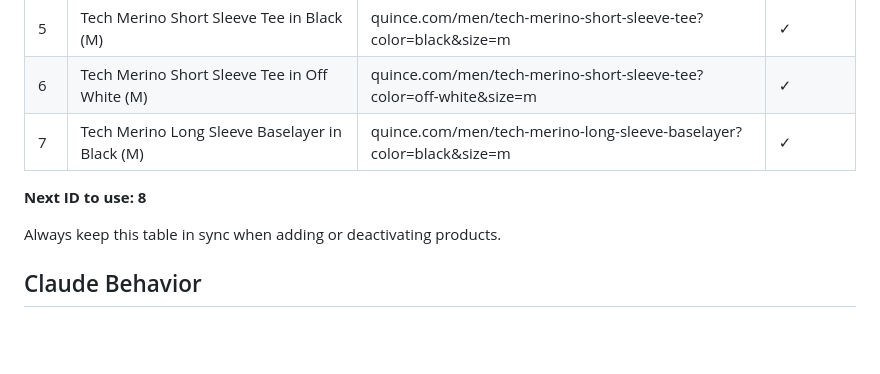
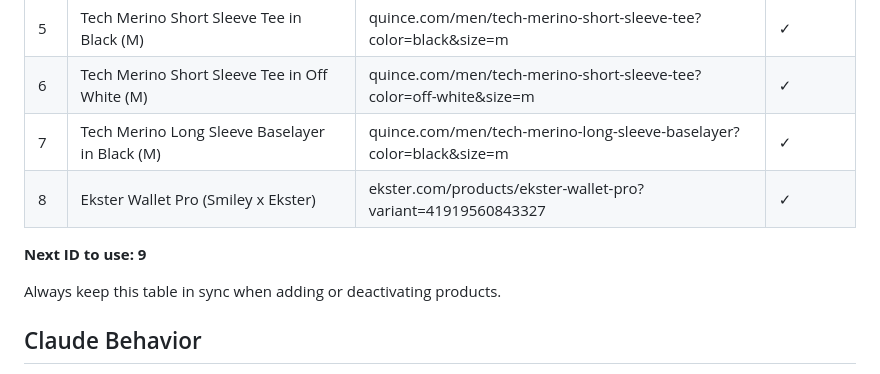
Before and after one commit to LifeWithPies/ProductPriceTracking, a Markdown page: CLAUDE.md, the part around the change. Drawn GitHub-style; blank space fills up the shorter version.

Commit message:
docs: add product 8 to tracked products table, bump next ID to 9
Co-Authored-By: Claude Sonnet 4.6 <noreply@anthropic.com>

```diff
--- a/CLAUDE.md
+++ b/CLAUDE.md
@@ -29,8 +29,9 @@ Track prices for specific products (Quince, Tecovas) via web scraping, store his
 | 5 | Tech Merino Short Sleeve Tee in Black (M) | quince.com/men/tech-merino-short-sleeve-tee?color=black&size=m | ✓ |
 | 6 | Tech Merino Short Sleeve Tee in Off White (M) | quince.com/men/tech-merino-short-sleeve-tee?color=off-white&size=m | ✓ |
 | 7 | Tech Merino Long Sleeve Baselayer in Black (M) | quince.com/men/tech-merino-long-sleeve-baselayer?color=black&size=m | ✓ |
+| 8 | Ekster Wallet Pro (Smiley x Ekster) | ekster.com/products/ekster-wallet-pro?variant=41919560843327 | ✓ |
 
-**Next ID to use: 8**
+**Next ID to use: 9**
 
 Always keep this table in sync when adding or deactivating products.
 
```
